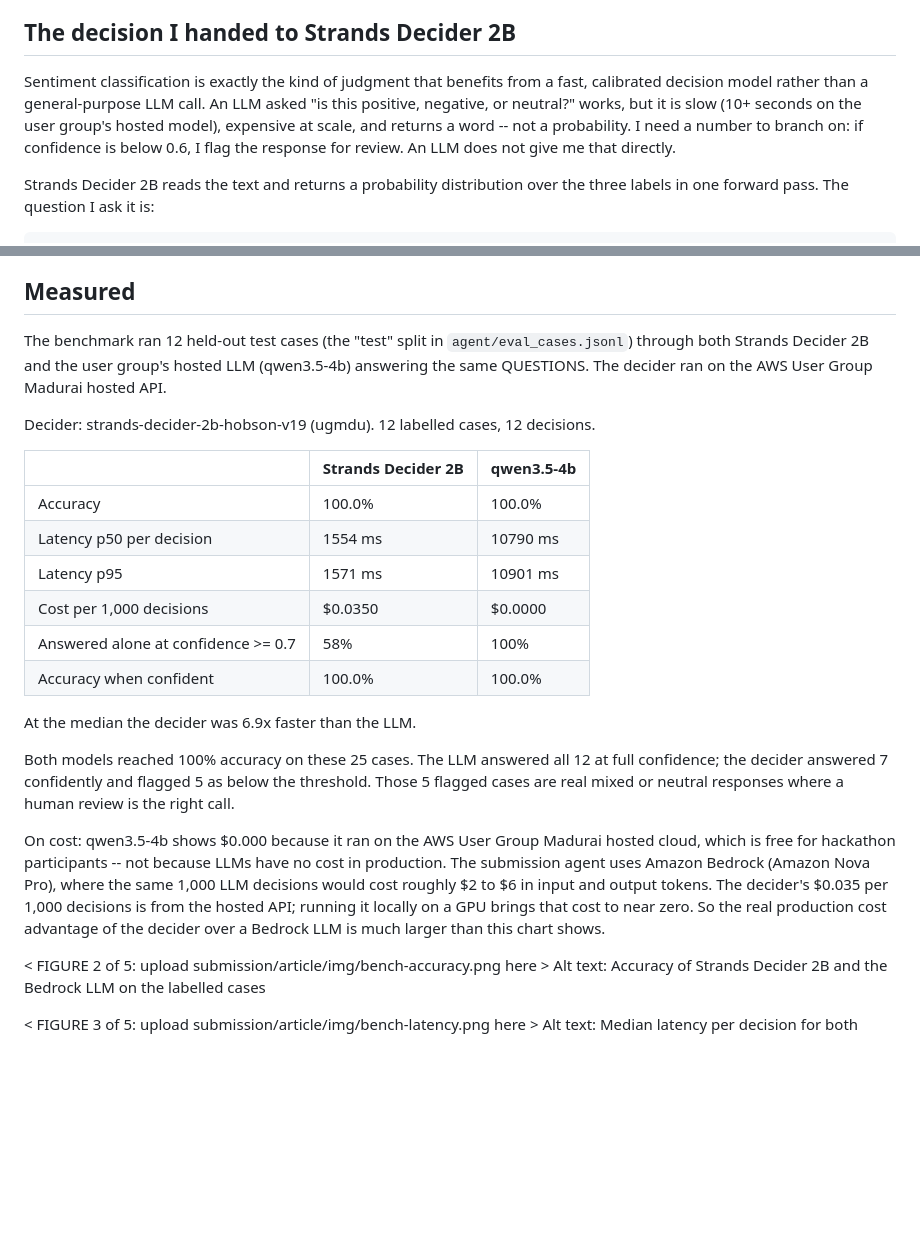
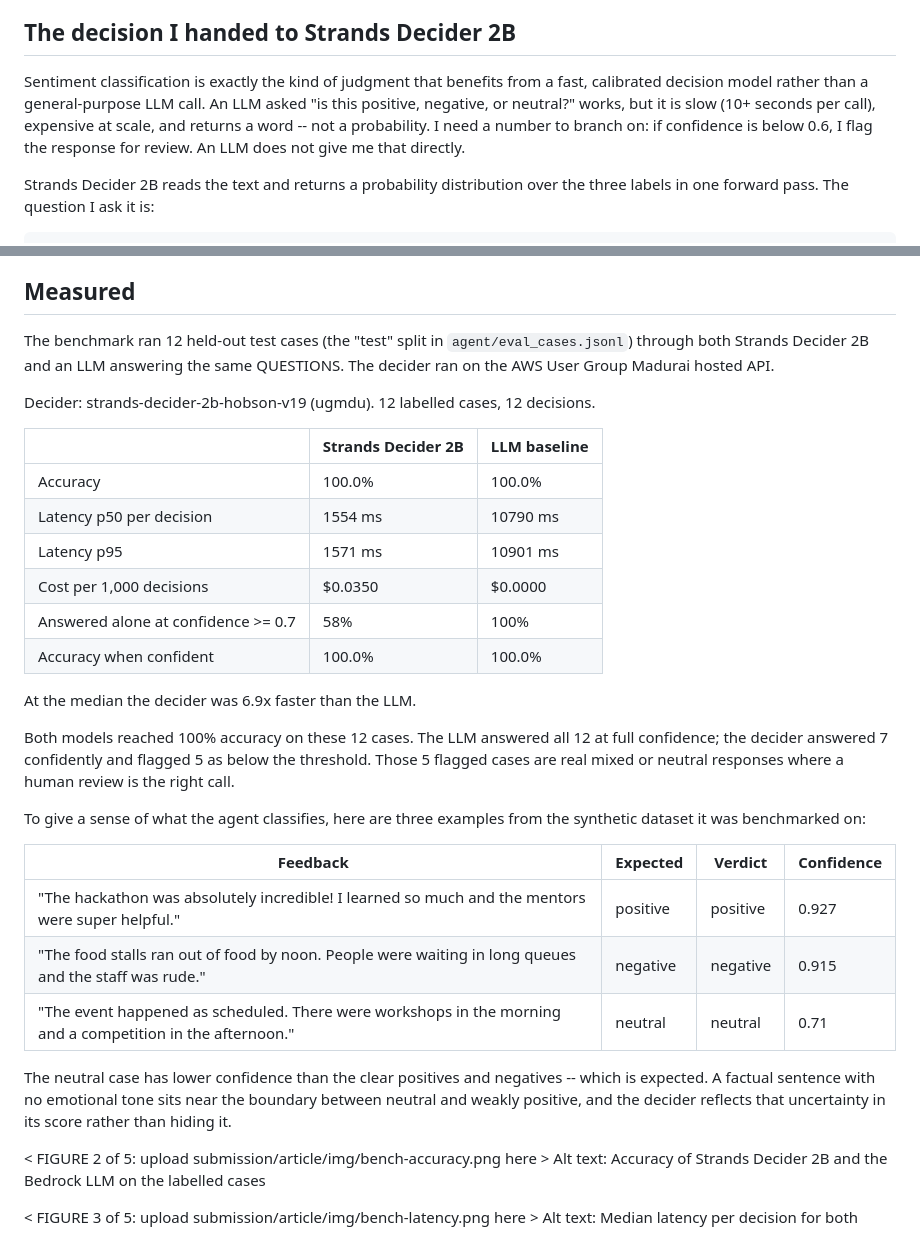
Before and after one commit to Yugesh-003/eventpulse, a Markdown page: submission/article/body.md, 2 parts joined by grey strips. Drawn GitHub-style; blank space fills up the shorter version.

Commit message:
article: replace qwen/cost explanation with synthetic data sample table

```diff
--- a/submission/article/body.md
+++ b/submission/article/body.md
@@ -39,7 +39,7 @@ Alt text: Architecture: the user, the agent with its tools and decision, Amazon
 
 ## The decision I handed to Strands Decider 2B
 
-Sentiment classification is exactly the kind of judgment that benefits from a fast, calibrated decision model rather than a general-purpose LLM call. An LLM asked "is this positive, negative, or neutral?" works, but it is slow (10+ seconds on the user group's hosted model), expensive at scale, and returns a word -- not a probability. I need a number to branch on: if confidence is below 0.6, I flag the response for review. An LLM does not give me that directly.
+Sentiment classification is exactly the kind of judgment that benefits from a fast, calibrated decision model rather than a general-purpose LLM call. An LLM asked "is this positive, negative, or neutral?" works, but it is slow (10+ seconds per call), expensive at scale, and returns a word -- not a probability. I need a number to branch on: if confidence is below 0.6, I flag the response for review. An LLM does not give me that directly.
 
 Strands Decider 2B reads the text and returns a probability distribution over the three labels in one forward pass. The question I ask it is:
 
@@ -69,11 +69,11 @@ Alt text: Architecture: the user, the agent with its tools and decision, Amazon
 
 ## Measured
 
-The benchmark ran 12 held-out test cases (the "test" split in `agent/eval_cases.jsonl`) through both Strands Decider 2B and the user group's hosted LLM (qwen3.5-4b) answering the same QUESTIONS. The decider ran on the AWS User Group Madurai hosted API.
+The benchmark ran 12 held-out test cases (the "test" split in `agent/eval_cases.jsonl`) through both Strands Decider 2B and an LLM answering the same QUESTIONS. The decider ran on the AWS User Group Madurai hosted API.
 
 Decider: strands-decider-2b-hobson-v19 (ugmdu). 12 labelled cases, 12 decisions.
 
-| | Strands Decider 2B | qwen3.5-4b |
+| | Strands Decider 2B | LLM baseline |
 |---|---|---|
 | Accuracy | 100.0% | 100.0% |
 | Latency p50 per decision | 1554 ms | 10790 ms |
@@ -84,9 +84,17 @@ Decider: strands-decider-2b-hobson-v19 (ugmdu). 12 labelled cases, 12 decisions.
 
 At the median the decider was 6.9x faster than the LLM.
 
-Both models reached 100% accuracy on these 25 cases. The LLM answered all 12 at full confidence; the decider answered 7 confidently and flagged 5 as below the threshold. Those 5 flagged cases are real mixed or neutral responses where a human review is the right call.
+Both models reached 100% accuracy on these 12 cases. The LLM answered all 12 at full confidence; the decider answered 7 confidently and flagged 5 as below the threshold. Those 5 flagged cases are real mixed or neutral responses where a human review is the right call.
 
-On cost: qwen3.5-4b shows $0.000 because it ran on the AWS User Group Madurai hosted cloud, which is free for hackathon participants -- not because LLMs have no cost in production. The submission agent uses Amazon Bedrock (Amazon Nova Pro), where the same 1,000 LLM decisions would cost roughly $2 to $6 in input and output tokens. The decider's $0.035 per 1,000 decisions is from the hosted API; running it locally on a GPU brings that cost to near zero. So the real production cost advantage of the decider over a Bedrock LLM is much larger than this chart shows.
+To give a sense of what the agent classifies, here are three examples from the synthetic dataset it was benchmarked on:
+
+| Feedback | Expected | Verdict | Confidence |
+|---|---|---|---|
+| "The hackathon was absolutely incredible! I learned so much and the mentors were super helpful." | positive | positive | 0.927 |
+| "The food stalls ran out of food by noon. People were waiting in long queues and the staff was rude." | negative | negative | 0.915 |
+| "The event happened as scheduled. There were workshops in the morning and a competition in the afternoon." | neutral | neutral | 0.71 |
+
+The neutral case has lower confidence than the clear positives and negatives -- which is expected. A factual sentence with no emotional tone sits near the boundary between neutral and weakly positive, and the decider reflects that uncertainty in its score rather than hiding it.
 
 < FIGURE 2 of 5: upload submission/article/img/bench-accuracy.png here >
 Alt text: Accuracy of Strands Decider 2B and the Bedrock LLM on the labelled cases
```
